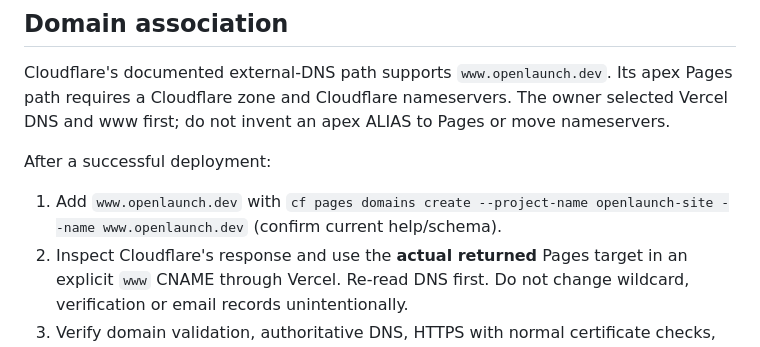
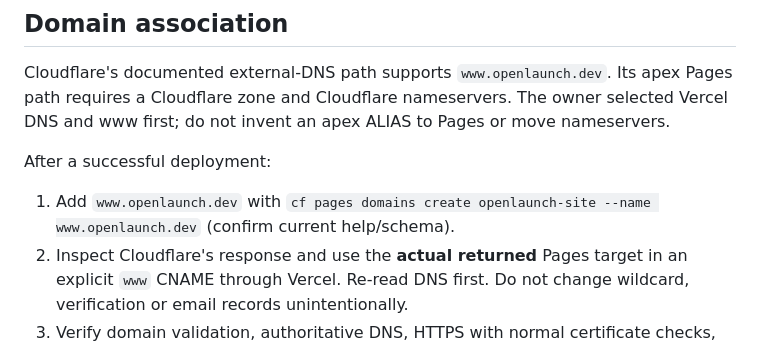
Before and after one commit to pkyanam/openlaunch, a Markdown page: docs/WEBSITE-DEPLOYMENT.md, the part around the change. Drawn GitHub-style.

Commit message:
Correct cf Pages domain attachment command

```diff
--- a/docs/WEBSITE-DEPLOYMENT.md
+++ b/docs/WEBSITE-DEPLOYMENT.md
@@ -76,7 +76,7 @@ Cloudflare's documented external-DNS path supports `www.openlaunch.dev`. Its ape
 
 After a successful deployment:
 
-1. Add `www.openlaunch.dev` with `cf pages domains create --project-name openlaunch-site --name www.openlaunch.dev` (confirm current help/schema).
+1. Add `www.openlaunch.dev` with `cf pages domains create openlaunch-site --name www.openlaunch.dev` (confirm current help/schema).
 2. Inspect Cloudflare's response and use the **actual returned** Pages target in an explicit `www` CNAME through Vercel. Re-read DNS first. Do not change wildcard, verification or email records unintentionally.
 3. Verify domain validation, authoritative DNS, HTTPS with normal certificate checks, homepage, `/docs/setup`, `/docs/uno-r4`, search assets and `/deployment.json`.
 4. Compare `deployment.json.commit` and Cloudflare's deployment trigger commit to the CI-passing GitHub commit; require `dirty: false`.
```
